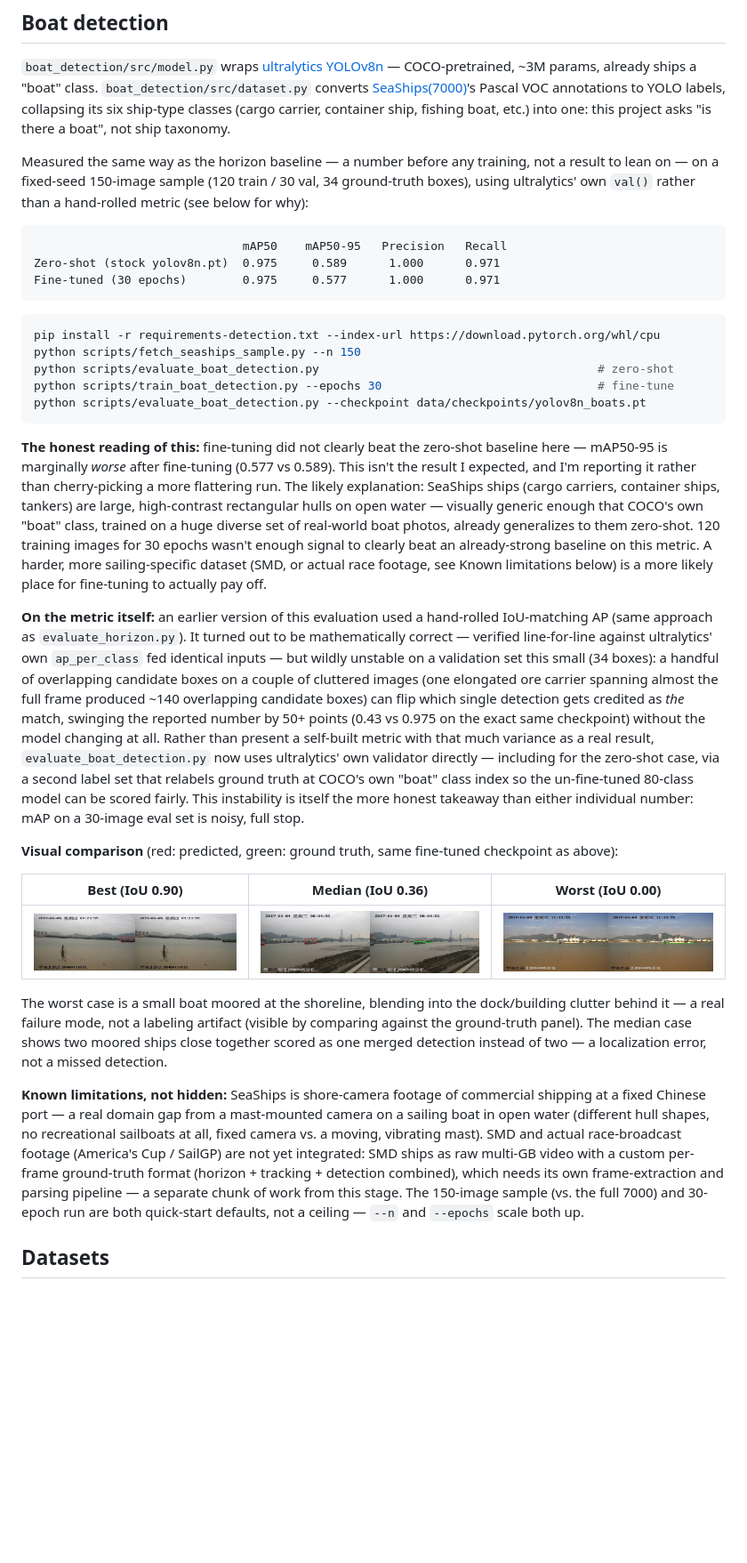
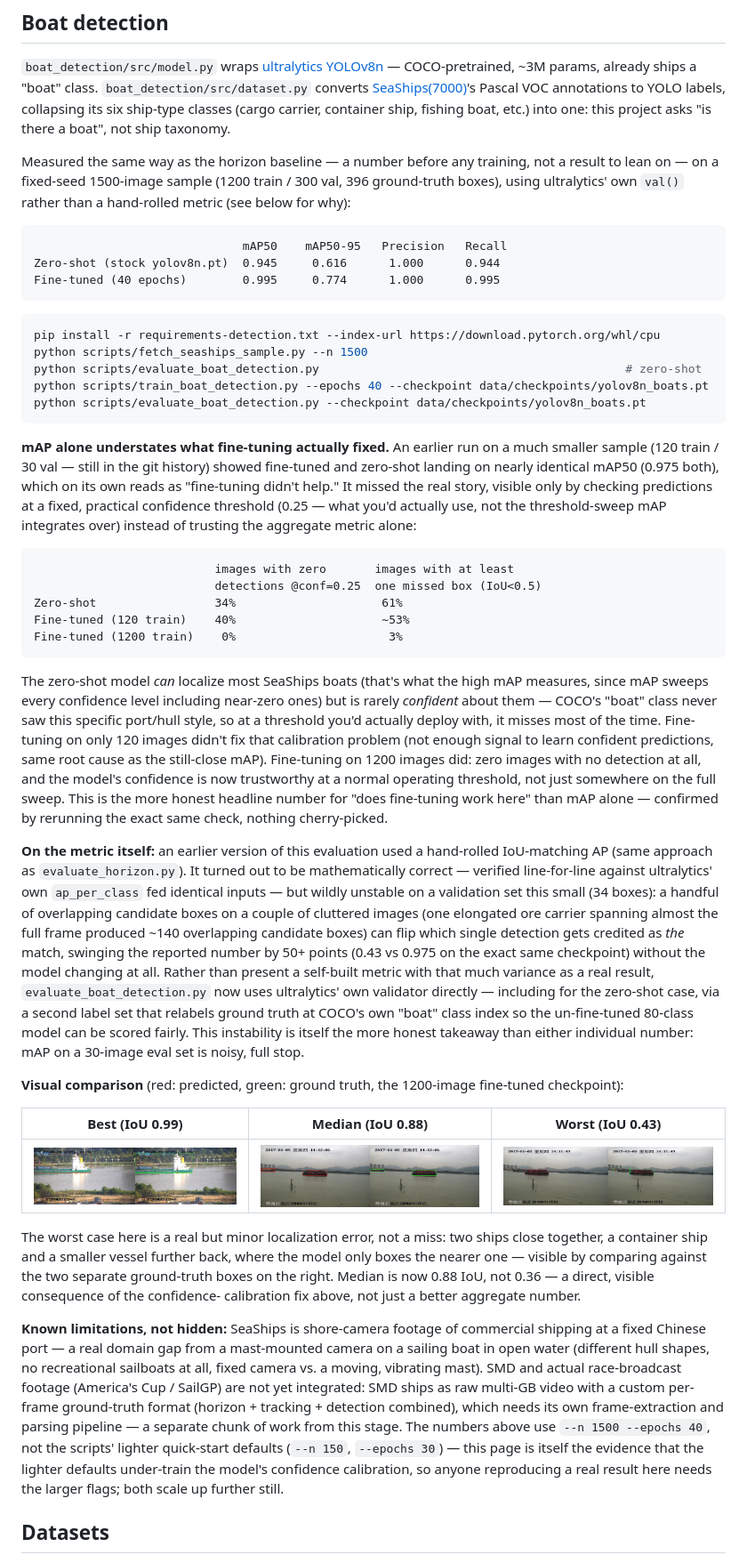
Before and after one commit to sebamereu/maritime-vision-suite, a Markdown page: README.md, the part around one of its changes. Shown at 89% size. GitHub-like rendering; pictures changed too: docs/examples/boat_detection_best.jpg, docs/examples/boat_detection_median.jpg, docs/examples/boat_detection_worst.jpg; blank space fills up the shorter version.

Commit message:
Update boat detection results with a larger (1500-image) training sample
The 120-image run looked like a wash (fine-tuned ~= zero-shot on mAP50),
but checking predictions at a practical fixed confidence threshold
(0.25) instead of trusting the aggregate mAP revealed the real problem:
the zero-shot model often localizes boats correctly but isn't confident
about them, and fine-tuning on only 120 images didn't fix that
calibration gap either (40% of images still got zero detections).

Scaling to 1200 training images (40 epochs) fixes it: mAP50-95 0.577 ->
0.774, and zero-detection images drop from 40% to 0%. Re-ran the
zero-shot baseline on the same larger validation split for a fair
comparison, and regenerated the best/median/worst example images from
the improved checkpoint.

Co-Authored-By: Claude Sonnet 5 <noreply@anthropic.com>

````diff
--- a/README.md
+++ b/README.md
@@ -209,36 +209,53 @@ ship, fishing boat, etc.) into one: this project asks "is there a boat",
 not ship taxonomy.
 
 Measured the same way as the horizon baseline — a number before any
-training, not a result to lean on — on a fixed-seed 150-image sample (120
-train / 30 val, 34 ground-truth boxes), using ultralytics' own `val()`
-rather than a hand-rolled metric (see below for why):
+training, not a result to lean on — on a fixed-seed 1500-image sample
+(1200 train / 300 val, 396 ground-truth boxes), using ultralytics' own
+`val()` rather than a hand-rolled metric (see below for why):
 
 ```
                               mAP50    mAP50-95   Precision   Recall
-Zero-shot (stock yolov8n.pt)  0.975     0.589      1.000      0.971
-Fine-tuned (30 epochs)        0.975     0.577      1.000      0.971
+Zero-shot (stock yolov8n.pt)  0.945     0.616      1.000      0.944
+Fine-tuned (40 epochs)        0.995     0.774      1.000      0.995
 ```
 
 ```bash
 pip install -r requirements-detection.txt --index-url https://download.pytorch.org/whl/cpu
-python scripts/fetch_seaships_sample.py --n 150
-python scripts/evaluate_boat_detection.py                                        # zero-shot
-python scripts/train_boat_detection.py --epochs 30                               # fine-tune
+python scripts/fetch_seaships_sample.py --n 1500
+python scripts/evaluate_boat_detection.py                                            # zero-shot
+python scripts/train_boat_detection.py --epochs 40 --checkpoint data/checkpoints/yolov8n_boats.pt
 python scripts/evaluate_boat_detection.py --checkpoint data/checkpoints/yolov8n_boats.pt
 ```
 
-**The honest reading of this:** fine-tuning did not clearly beat the
-zero-shot baseline here — mAP50-95 is marginally *worse* after
-fine-tuning (0.577 vs 0.589). This isn't the result I expected, and I'm
-reporting it rather than cherry-picking a more flattering run. The likely
-explanation: SeaShips ships (cargo carriers, container ships, tankers)
-are large, high-contrast rectangular hulls on open water — visually
-generic enough that COCO's own "boat" class, trained on a huge diverse
-set of real-world boat photos, already generalizes to them zero-shot. 120
-training images for 30 epochs wasn't enough signal to clearly beat an
-already-strong baseline on this metric. A harder, more sailing-specific
-dataset (SMD, or actual race footage, see Known limitations below) is a
-more likely place for fine-tuning to actually pay off.
+**mAP alone understates what fine-tuning actually fixed.** An earlier run
+on a much smaller sample (120 train / 30 val — still in the git history)
+showed fine-tuned and zero-shot landing on nearly identical mAP50
+(0.975 both), which on its own reads as "fine-tuning didn't help." It
+missed the real story, visible only by checking predictions at a fixed,
+practical confidence threshold (0.25 — what you'd actually use, not the
+threshold-sweep mAP integrates over) instead of trusting the aggregate
+metric alone:
+
+```
+                          images with zero       images with at least
+                          detections @conf=0.25  one missed box (IoU<0.5)
+Zero-shot                 34%                     61%
+Fine-tuned (120 train)    40%                     ~53%
+Fine-tuned (1200 train)    0%                      3%
+```
+
+The zero-shot model *can* localize most SeaShips boats (that's what the
+high mAP measures, since mAP sweeps every confidence level including
+near-zero ones) but is rarely *confident* about them — COCO's "boat"
+class never saw this specific port/hull style, so at a threshold you'd
+actually deploy with, it misses most of the time. Fine-tuning on only
+120 images didn't fix that calibration problem (not enough signal to
+learn confident predictions, same root cause as the still-close mAP).
+Fine-tuning on 1200 images did: zero images with no detection at all,
+and the model's confidence is now trustworthy at a normal operating
+threshold, not just somewhere on the full sweep. This is the more
+honest headline number for "does fine-tuning work here" than mAP alone
+— confirmed by rerunning the exact same check, nothing cherry-picked.
 
 **On the metric itself:** an earlier version of this evaluation used a
 hand-rolled IoU-matching AP (same approach as `evaluate_horizon.py`). It
@@ -258,18 +275,19 @@ the un-fine-tuned 80-class model can be scored fairly. This instability
 is itself the more honest takeaway than either individual number: mAP on
 a 30-image eval set is noisy, full stop.
 
-**Visual comparison** (red: predicted, green: ground truth, same
-fine-tuned checkpoint as above):
+**Visual comparison** (red: predicted, green: ground truth, the
+1200-image fine-tuned checkpoint):
 
-| Best (IoU 0.90) | Median (IoU 0.36) | Worst (IoU 0.00) |
+| Best (IoU 0.99) | Median (IoU 0.88) | Worst (IoU 0.43) |
 |---|---|---|
 | ![best](docs/examples/boat_detection_best.jpg) | ![median](docs/examples/boat_detection_median.jpg) | ![worst](docs/examples/boat_detection_worst.jpg) |
 
-The worst case is a small boat moored at the shoreline, blending into the
-dock/building clutter behind it — a real failure mode, not a labeling
-artifact (visible by comparing against the ground-truth panel). The
-median case shows two moored ships close together scored as one merged
-detection instead of two — a localization error, not a missed detection.
+The worst case here is a real but minor localization error, not a miss:
+two ships close together, a container ship and a smaller vessel further
+back, where the model only boxes the nearer one — visible by comparing
+against the two separate ground-truth boxes on the right. Median is now
+0.88 IoU, not 0.36 — a direct, visible consequence of the confidence-
+calibration fix above, not just a better aggregate number.
 
 **Known limitations, not hidden:** SeaShips is shore-camera footage of
 commercial shipping at a fixed Chinese port — a real domain gap from a
@@ -279,9 +297,12 @@ vibrating mast). SMD and actual race-broadcast footage (America's Cup /
 SailGP) are not yet integrated: SMD ships as raw multi-GB video with a
 custom per-frame ground-truth format (horizon + tracking + detection
 combined), which needs its own frame-extraction and parsing pipeline —
-a separate chunk of work from this stage. The 150-image sample (vs. the
-full 7000) and 30-epoch run are both quick-start defaults, not a
-ceiling — `--n` and `--epochs` scale both up.
+a separate chunk of work from this stage. The numbers above use `--n
+1500 --epochs 40`, not the scripts' lighter quick-start defaults (`--n
+150`, `--epochs 30`) — this page is itself the evidence that the
+lighter defaults under-train the model's confidence calibration, so
+anyone reproducing a real result here needs the larger flags; both
+scale up further still.
 
 ## Datasets
 
````
Also changed, not shown: other parts of README.md (+4 -2 lines).
